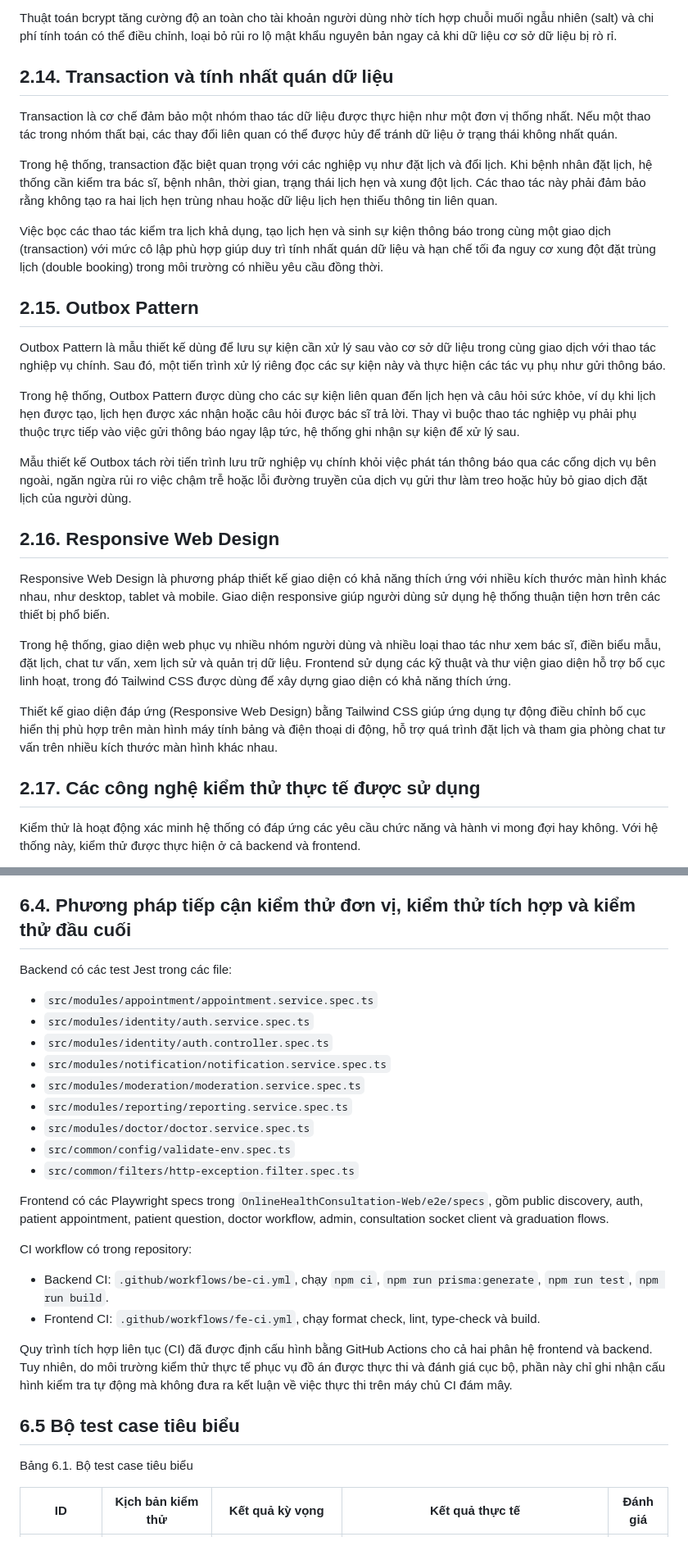
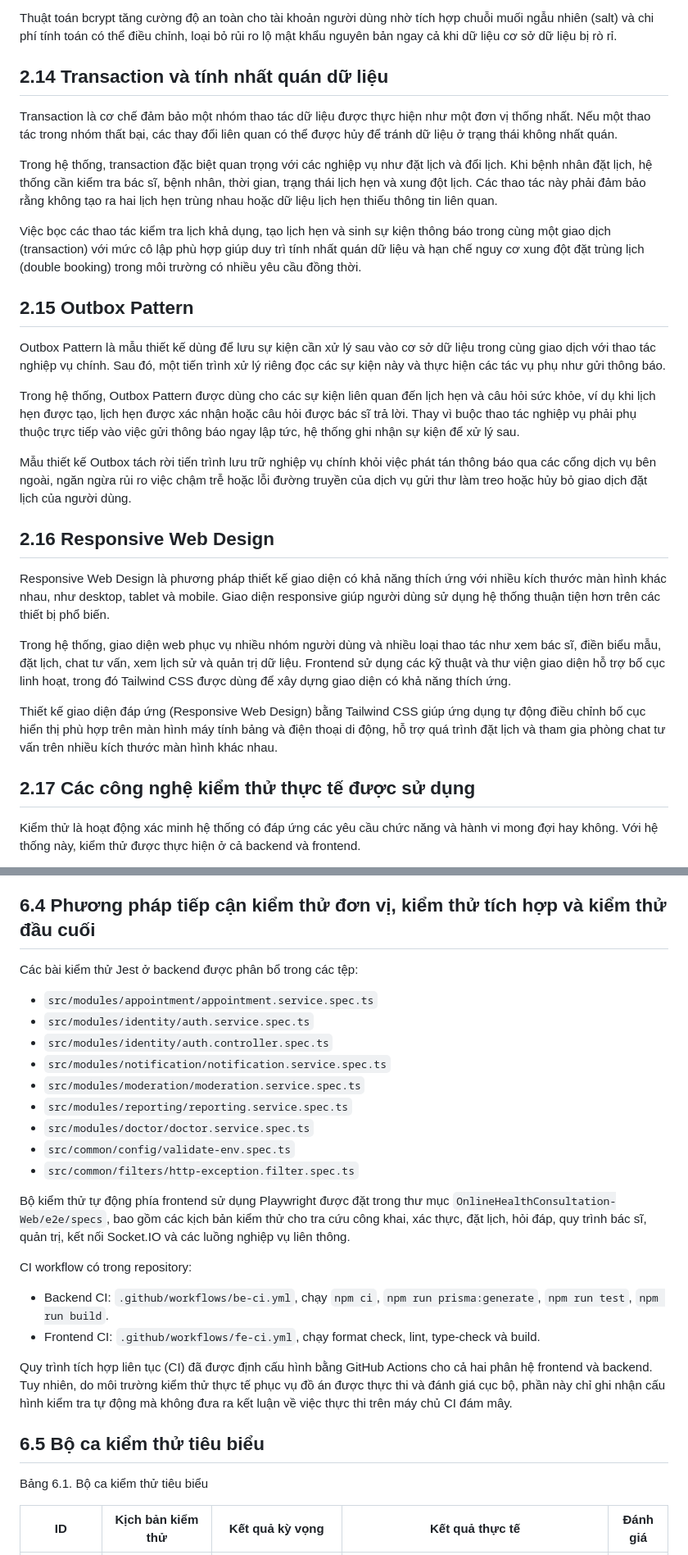
Before and after one commit to thanhnguyen0901/OnlineHealthConsultation-Service, a Markdown page: docs/report/BAO_CAO_TOT_NGHIEP.md, 2 parts joined by grey strips. Shown at 82% size. Rendered like a GitHub page.

```diff
--- a/docs/report/BAO_CAO_TOT_NGHIEP.md
+++ b/docs/report/BAO_CAO_TOT_NGHIEP.md
@@ -270,15 +270,15 @@ Trong hệ thống, bcrypt được sử dụng để xử lý mật khẩu ngư
 
 Thuật toán bcrypt tăng cường độ an toàn cho tài khoản người dùng nhờ tích hợp chuỗi muối ngẫu nhiên (salt) và chi phí tính toán có thể điều chỉnh, loại bỏ rủi ro lộ mật khẩu nguyên bản ngay cả khi dữ liệu cơ sở dữ liệu bị rò rỉ.
 
-## 2.14. Transaction và tính nhất quán dữ liệu
+## 2.14 Transaction và tính nhất quán dữ liệu
 
 Transaction là cơ chế đảm bảo một nhóm thao tác dữ liệu được thực hiện như một đơn vị thống nhất. Nếu một thao tác trong nhóm thất bại, các thay đổi liên quan có thể được hủy để tránh dữ liệu ở trạng thái không nhất quán.
 
 Trong hệ thống, transaction đặc biệt quan trọng với các nghiệp vụ như đặt lịch và đổi lịch. Khi bệnh nhân đặt lịch, hệ thống cần kiểm tra bác sĩ, bệnh nhân, thời gian, trạng thái lịch hẹn và xung đột lịch. Các thao tác này phải đảm bảo rằng không tạo ra hai lịch hẹn trùng nhau hoặc dữ liệu lịch hẹn thiếu thông tin liên quan.
 
-Việc bọc các thao tác kiểm tra lịch khả dụng, tạo lịch hẹn và sinh sự kiện thông báo trong cùng một giao dịch (transaction) với mức cô lập phù hợp giúp duy trì tính nhất quán dữ liệu và hạn chế tối đa nguy cơ xung đột đặt trùng lịch (double booking) trong môi trường có nhiều yêu cầu đồng thời.
-
-## 2.15. Outbox Pattern
+Việc bọc các thao tác kiểm tra lịch khả dụng, tạo lịch hẹn và sinh sự kiện thông báo trong cùng một giao dịch (transaction) với mức cô lập phù hợp giúp duy trì tính nhất quán dữ liệu và hạn chế nguy cơ xung đột đặt trùng lịch (double booking) trong môi trường có nhiều yêu cầu đồng thời.
+
+## 2.15 Outbox Pattern
 
 Outbox Pattern là mẫu thiết kế dùng để lưu sự kiện cần xử lý sau vào cơ sở dữ liệu trong cùng giao dịch với thao tác nghiệp vụ chính. Sau đó, một tiến trình xử lý riêng đọc các sự kiện này và thực hiện các tác vụ phụ như gửi thông báo.
 
@@ -286,7 +286,7 @@ Trong hệ thống, Outbox Pattern được dùng cho các sự kiện liên qua
 
 Mẫu thiết kế Outbox tách rời tiến trình lưu trữ nghiệp vụ chính khỏi việc phát tán thông báo qua các cổng dịch vụ bên ngoài, ngăn ngừa rủi ro việc chậm trễ hoặc lỗi đường truyền của dịch vụ gửi thư làm treo hoặc hủy bỏ giao dịch đặt lịch của người dùng.
 
-## 2.16. Responsive Web Design
+## 2.16 Responsive Web Design
 
 Responsive Web Design là phương pháp thiết kế giao diện có khả năng thích ứng với nhiều kích thước màn hình khác nhau, như desktop, tablet và mobile. Giao diện responsive giúp người dùng sử dụng hệ thống thuận tiện hơn trên các thiết bị phổ biến.
 
@@ -294,7 +294,7 @@ Trong hệ thống, giao diện web phục vụ nhiều nhóm người dùng và
 
 Thiết kế giao diện đáp ứng (Responsive Web Design) bằng Tailwind CSS giúp ứng dụng tự động điều chỉnh bố cục hiển thị phù hợp trên màn hình máy tính bảng và điện thoại di động, hỗ trợ quá trình đặt lịch và tham gia phòng chat tư vấn trên nhiều kích thước màn hình khác nhau.
 
-## 2.17. Các công nghệ kiểm thử thực tế được sử dụng
+## 2.17 Các công nghệ kiểm thử thực tế được sử dụng
 
 Kiểm thử là hoạt động xác minh hệ thống có đáp ứng các yêu cầu chức năng và hành vi mong đợi hay không. Với hệ thống này, kiểm thử được thực hiện ở cả backend và frontend.
 
@@ -1174,9 +1174,9 @@ Hệ thống sử dụng kết hợp các phương pháp sau:
 - **Build và type-check:** sử dụng TypeScript compiler, Nest build và Vite build để xác minh mã nguồn có thể biên dịch.
 - **Traceability audit:** đối chiếu yêu cầu SRS với hiện trạng implementation và automation trong `docs/audit/final-srs-traceability.md` và `docs/testing/e2e-test-matrix.md`.
 
-## 6.4. Phương pháp tiếp cận kiểm thử đơn vị, kiểm thử tích hợp và kiểm thử đầu cuối
-
-Backend có các test Jest trong các file:
+## 6.4 Phương pháp tiếp cận kiểm thử đơn vị, kiểm thử tích hợp và kiểm thử đầu cuối
+
+Các bài kiểm thử Jest ở backend được phân bổ trong các tệp:
 
 - `src/modules/appointment/appointment.service.spec.ts`
 - `src/modules/identity/auth.service.spec.ts`
@@ -1188,7 +1188,7 @@ Backend có các test Jest trong các file:
 - `src/common/config/validate-env.spec.ts`
 - `src/common/filters/http-exception.filter.spec.ts`
 
-Frontend có các Playwright specs trong `OnlineHealthConsultation-Web/e2e/specs`, gồm public discovery, auth, patient appointment, patient question, doctor workflow, admin, consultation socket client và graduation flows.
+Bộ kiểm thử tự động phía frontend sử dụng Playwright được đặt trong thư mục `OnlineHealthConsultation-Web/e2e/specs`, bao gồm các kịch bản kiểm thử cho tra cứu công khai, xác thực, đặt lịch, hỏi đáp, quy trình bác sĩ, quản trị, kết nối Socket.IO và các luồng nghiệp vụ liên thông.
 
 CI workflow có trong repository:
 
@@ -1197,9 +1197,9 @@ CI workflow có trong repository:
 
 Quy trình tích hợp liên tục (CI) đã được định cấu hình bằng GitHub Actions cho cả hai phân hệ frontend và backend. Tuy nhiên, do môi trường kiểm thử thực tế phục vụ đồ án được thực thi và đánh giá cục bộ, phần này chỉ ghi nhận cấu hình kiểm tra tự động mà không đưa ra kết luận về việc thực thi trên máy chủ CI đám mây.
 
-## 6.5 Bộ test case tiêu biểu
-
-Bảng 6.1. Bộ test case tiêu biểu
+## 6.5 Bộ ca kiểm thử tiêu biểu
+
+Bảng 6.1. Bộ ca kiểm thử tiêu biểu
 
 | ID | Kịch bản kiểm thử | Kết quả kỳ vọng | Kết quả thực tế | Đánh giá |
 | -- | -------- | -------- | ------ | ------ |
```
Also changed, not shown: other parts of docs/report/BAO_CAO_TOT_NGHIEP.md (+98 -98 lines).
